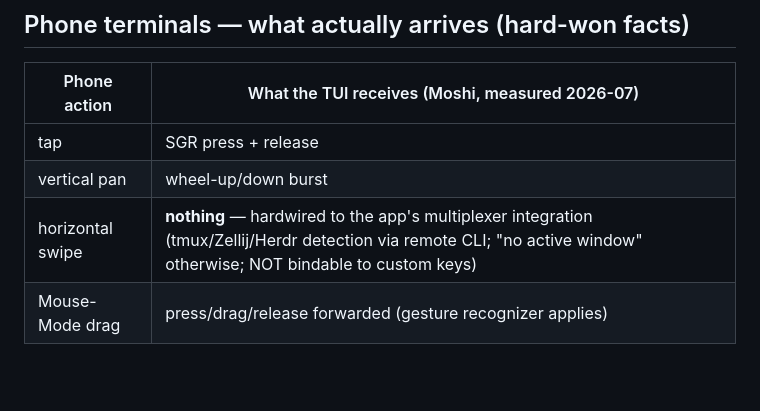
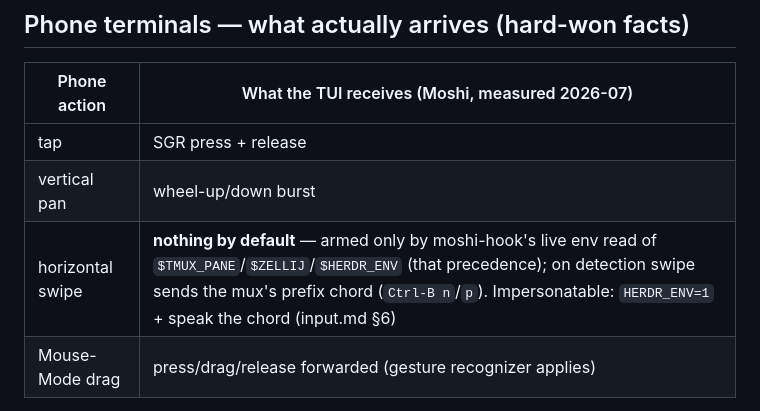
Before and after one commit to xingfanxia/AX-skills, a Markdown page: tui-engineering/SKILL.md, the part around the change. GitHub-like rendering; blank space fills up the shorter version.

```diff
--- a/tui-engineering/SKILL.md
+++ b/tui-engineering/SKILL.md
@@ -98,7 +98,7 @@ identity. Detail: [references/architecture.md](references/architecture.md).
 |---|---|
 | tap | SGR press + release |
 | vertical pan | wheel-up/down burst |
-| horizontal swipe | **nothing** — hardwired to the app's multiplexer integration (tmux/Zellij/Herdr detection via remote CLI; "no active window" otherwise; NOT bindable to custom keys) |
+| horizontal swipe | **nothing by default** — armed only by moshi-hook's live env read of `$TMUX_PANE`/`$ZELLIJ`/`$HERDR_ENV` (that precedence); on detection swipe sends the mux's prefix chord (`Ctrl-B n`/`p`). Impersonatable: `HERDR_ENV=1` + speak the chord (input.md §6) |
 | Mouse-Mode drag | press/drag/release forwarded (gesture recognizer applies) |
 
 Consequences: tap-the-tab-label is primary phone navigation, never make swipe
```
Also changed, not shown: tui-engineering/references/input.md (+11 -2 lines).
